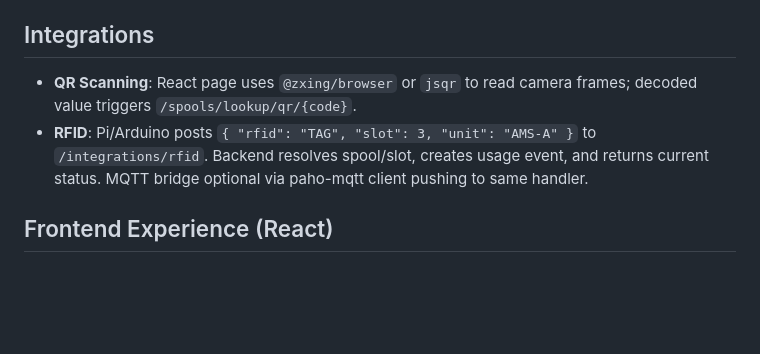
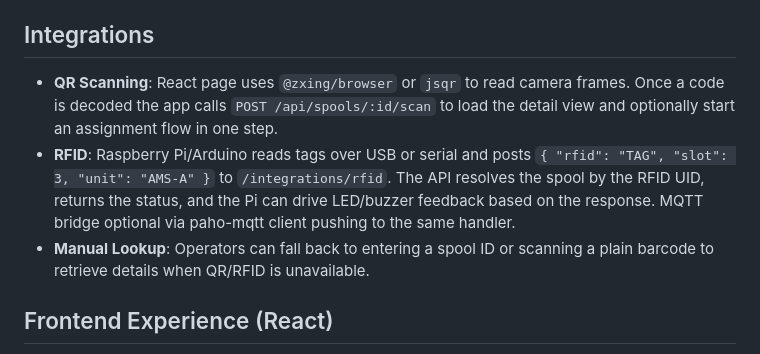
Before and after one commit to e77/VBATaskName, a Markdown page: ARCHITECTURE.md, the part around the change. GitHub-like rendering; blank space fills up the shorter version.

Commit message:
Document QR/RFID and manual lookup flows

```diff
--- a/ARCHITECTURE.md
+++ b/ARCHITECTURE.md
@@ -119,8 +119,9 @@ Responses use pagination metadata and return minimal spool/slot DTOs to keep the
 - FastAPI dependencies enforce role checks per route; audit with `usage_events.created_by`.
 
 ## Integrations
-- **QR Scanning**: React page uses `@zxing/browser` or `jsqr` to read camera frames; decoded value triggers `/spools/lookup/qr/{code}`.
-- **RFID**: Pi/Arduino posts `{ "rfid": "TAG", "slot": 3, "unit": "AMS-A" }` to `/integrations/rfid`. Backend resolves spool/slot, creates usage event, and returns current status. MQTT bridge optional via paho-mqtt client pushing to same handler.
+- **QR Scanning**: React page uses `@zxing/browser` or `jsqr` to read camera frames. Once a code is decoded the app calls `POST /api/spools/:id/scan` to load the detail view and optionally start an assignment flow in one step.
+- **RFID**: Raspberry Pi/Arduino reads tags over USB or serial and posts `{ "rfid": "TAG", "slot": 3, "unit": "AMS-A" }` to `/integrations/rfid`. The API resolves the spool by the RFID UID, returns the status, and the Pi can drive LED/buzzer feedback based on the response. MQTT bridge optional via paho-mqtt client pushing to the same handler.
+- **Manual Lookup**: Operators can fall back to entering a spool ID or scanning a plain barcode to retrieve details when QR/RFID is unavailable.
 
 ## Frontend Experience (React)
 - **Dashboard**: two AMS unit cards showing per-slot status (color chips for material, badges for remaining/cost). Inline slot assignment via dropdown + quick search.
```
